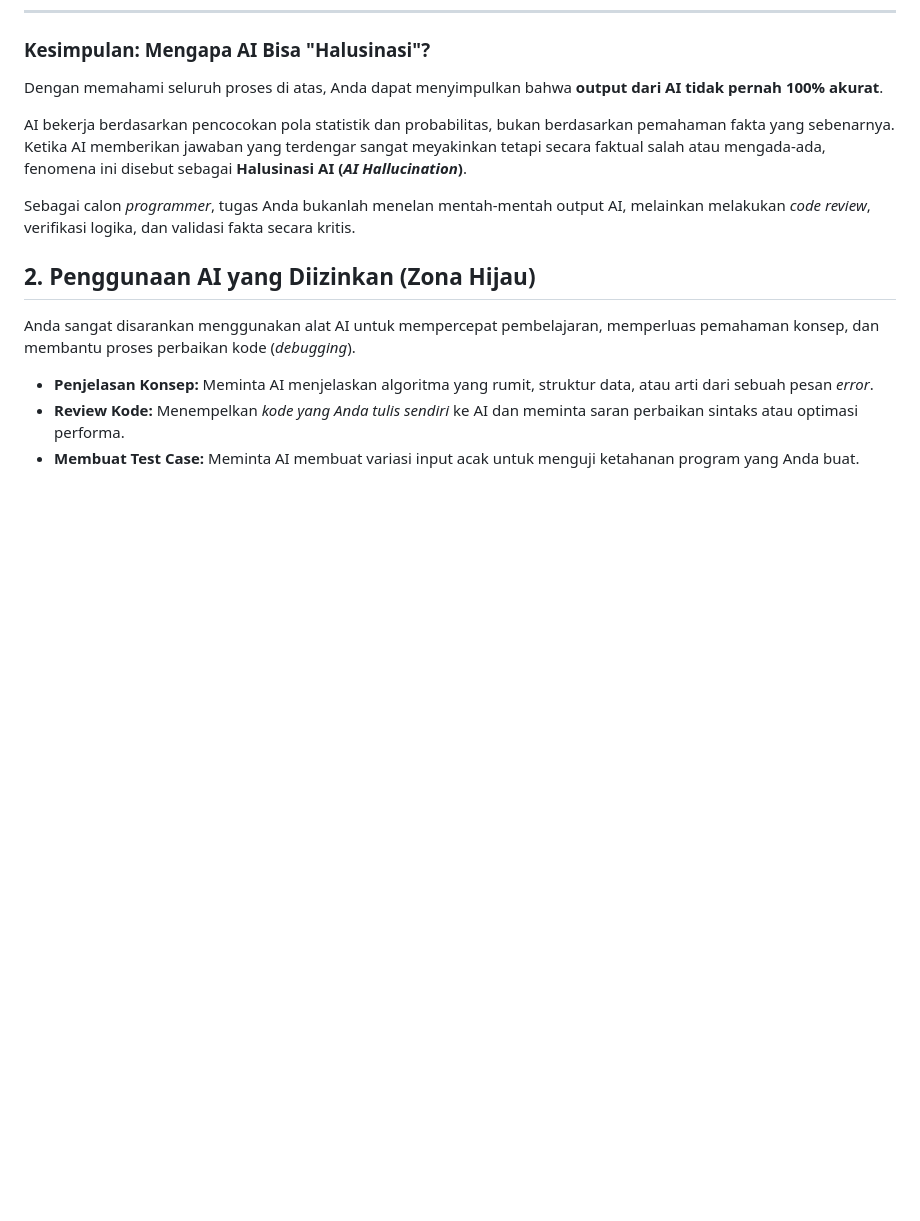
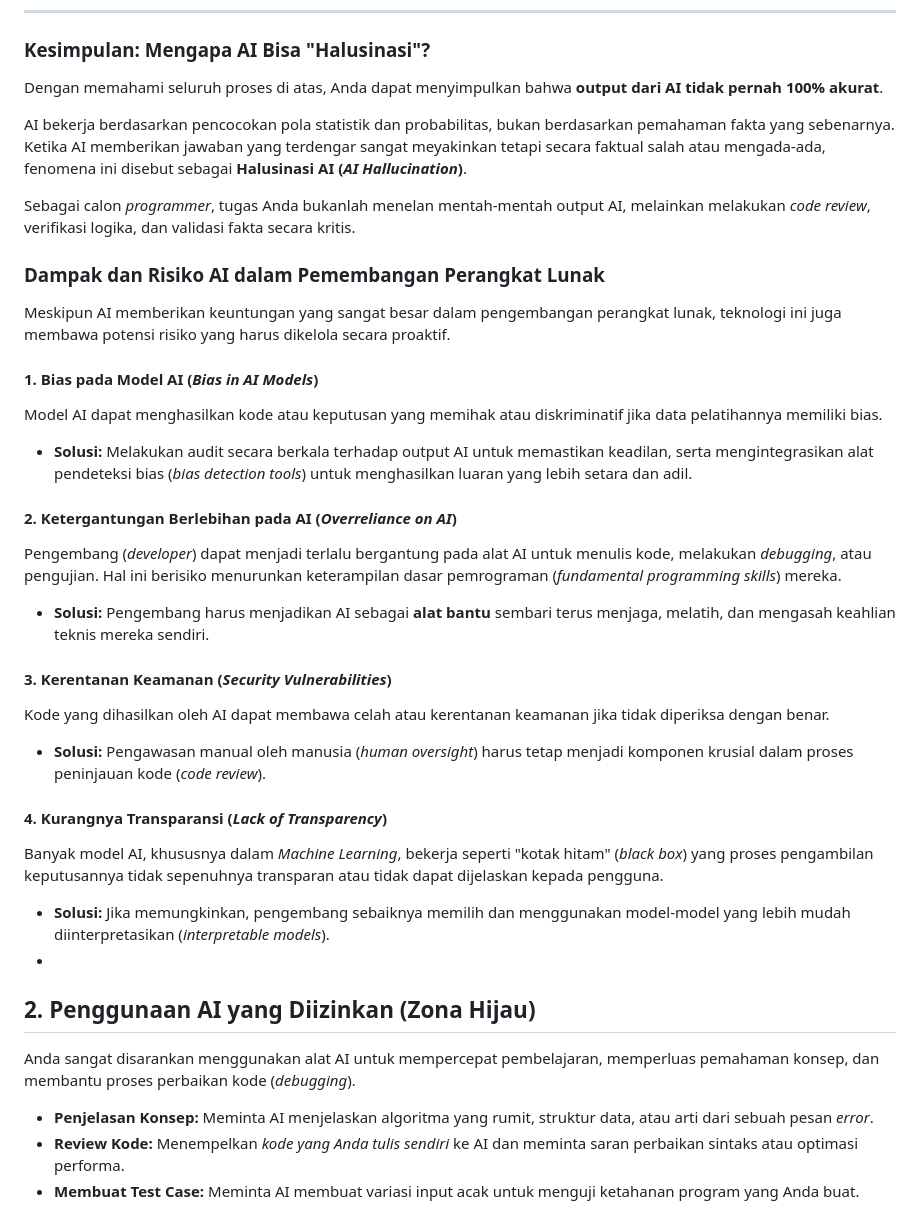
Before and after one commit to iisafriyanti/ddp1-panduan-ai, a Markdown page: README.md, the part around one of its changes. Drawn GitHub-style; blank space fills up the shorter version.

Commit message:
Expand README with AI impacts and usage guidelines
Added a section discussing the impacts and risks of AI in software development, including bias in AI models, overreliance on AI, security vulnerabilities, and lack of transparency. Provided solutions for each risk and guidelines for acceptable and prohibited AI usage.

```diff
--- a/README.md
+++ b/README.md
@@ -132,6 +132,27 @@ AI bekerja berdasarkan pencocokan pola statistik dan probabilitas, bukan berdasa
 
 Sebagai calon _programmer_, tugas Anda bukanlah menelan mentah-mentah output AI, melainkan melakukan *code review*, verifikasi logika, dan validasi fakta secara kritis.
 
+
+### Dampak dan Risiko AI dalam Pemembangan Perangkat Lunak
+
+Meskipun AI memberikan keuntungan yang sangat besar dalam pengembangan perangkat lunak, teknologi ini juga membawa potensi risiko yang harus dikelola secara proaktif.
+
+#### 1. Bias pada Model AI (*Bias in AI Models*)
+Model AI dapat menghasilkan kode atau keputusan yang memihak atau diskriminatif jika data pelatihannya memiliki bias.
+* **Solusi:** Melakukan audit secara berkala terhadap output AI untuk memastikan keadilan, serta mengintegrasikan alat pendeteksi bias (*bias detection tools*) untuk menghasilkan luaran yang lebih setara dan adil.
+
+#### 2. Ketergantungan Berlebihan pada AI (*Overreliance on AI*)
+Pengembang (*developer*) dapat menjadi terlalu bergantung pada alat AI untuk menulis kode, melakukan *debugging*, atau pengujian. Hal ini berisiko menurunkan keterampilan dasar pemrograman (*fundamental programming skills*) mereka.
+* **Solusi:** Pengembang harus menjadikan AI sebagai **alat bantu** sembari terus menjaga, melatih, dan mengasah keahlian teknis mereka sendiri.
+
+#### 3. Kerentanan Keamanan (*Security Vulnerabilities*)
+Kode yang dihasilkan oleh AI dapat membawa celah atau kerentanan keamanan jika tidak diperiksa dengan benar.
+* **Solusi:** Pengawasan manual oleh manusia (*human oversight*) harus tetap menjadi komponen krusial dalam proses peninjauan kode (*code review*).
+
+#### 4. Kurangnya Transparansi (*Lack of Transparency*)
+Banyak model AI, khususnya dalam *Machine Learning*, bekerja seperti "kotak hitam" (*black box*) yang proses pengambilan keputusannya tidak sepenuhnya transparan atau tidak dapat dijelaskan kepada pengguna.
+* **Solusi:** Jika memungkinkan, pengembang sebaiknya memilih dan menggunakan model-model yang lebih mudah diinterpretasikan (*interpretable models*).
+*
 ## 2. Penggunaan AI yang Diizinkan (Zona Hijau)
 Anda sangat disarankan menggunakan alat AI untuk mempercepat pembelajaran, memperluas pemahaman konsep, dan membantu proses perbaikan kode (*debugging*).
 
```
Also changed, not shown: other parts of README.md (+1 -0 lines).
